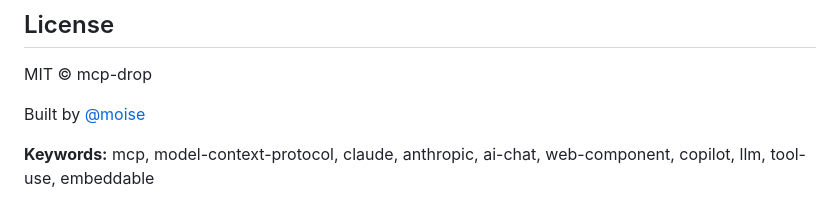
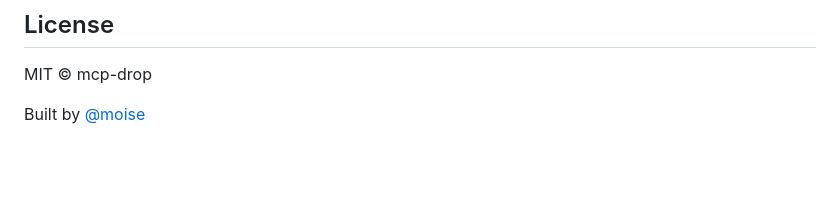
Before and after one commit to moisedav/mcp-drop, a Markdown page: README.md, the part around the change. Drawn GitHub-style; blank space fills up the shorter version.

Commit message:
docs: remove keywords from README

```diff
--- a/README.md
+++ b/README.md
@@ -227,5 +227,3 @@ npx @mcp-drop/bridge \
 MIT © mcp-drop
 
 Built by [@moise](https://x.com/moisegdesign)
-
-**Keywords:** mcp, model-context-protocol, claude, anthropic, ai-chat, web-component, copilot, llm, tool-use, embeddable
```
